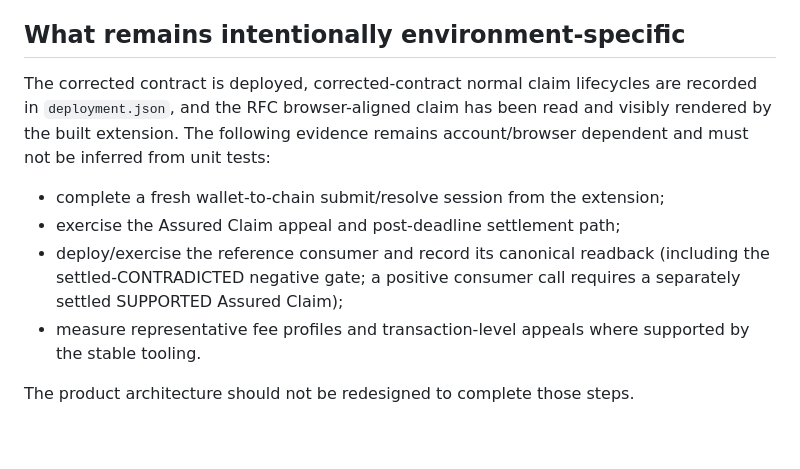
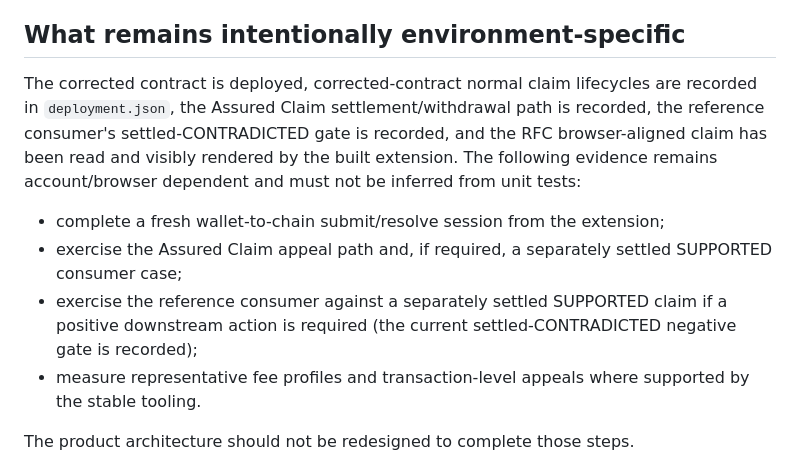
Before and after one commit to ometere123/margin, a Markdown page: README.md, the part around the change. GitHub-like rendering; blank space fills up the shorter version.

Commit message:
Align remaining verification notes

```diff
--- a/README.md
+++ b/README.md
@@ -165,11 +165,11 @@ This follows the important GenLayer rule that validators must independently veri
 
 ## What remains intentionally environment-specific
 
-The corrected contract is deployed, corrected-contract normal claim lifecycles are recorded in `deployment.json`, and the RFC browser-aligned claim has been read and visibly rendered by the built extension. The following evidence remains account/browser dependent and must not be inferred from unit tests:
+The corrected contract is deployed, corrected-contract normal claim lifecycles are recorded in `deployment.json`, the Assured Claim settlement/withdrawal path is recorded, the reference consumer's settled-CONTRADICTED gate is recorded, and the RFC browser-aligned claim has been read and visibly rendered by the built extension. The following evidence remains account/browser dependent and must not be inferred from unit tests:
 
 - complete a fresh wallet-to-chain submit/resolve session from the extension;
-- exercise the Assured Claim appeal and post-deadline settlement path;
-- deploy/exercise the reference consumer and record its canonical readback (including the settled-CONTRADICTED negative gate; a positive consumer call requires a separately settled SUPPORTED Assured Claim);
+- exercise the Assured Claim appeal path and, if required, a separately settled SUPPORTED consumer case;
+- exercise the reference consumer against a separately settled SUPPORTED claim if a positive downstream action is required (the current settled-CONTRADICTED negative gate is recorded);
 - measure representative fee profiles and transaction-level appeals where supported by the stable tooling.
 
 The product architecture should not be redesigned to complete those steps.
```
